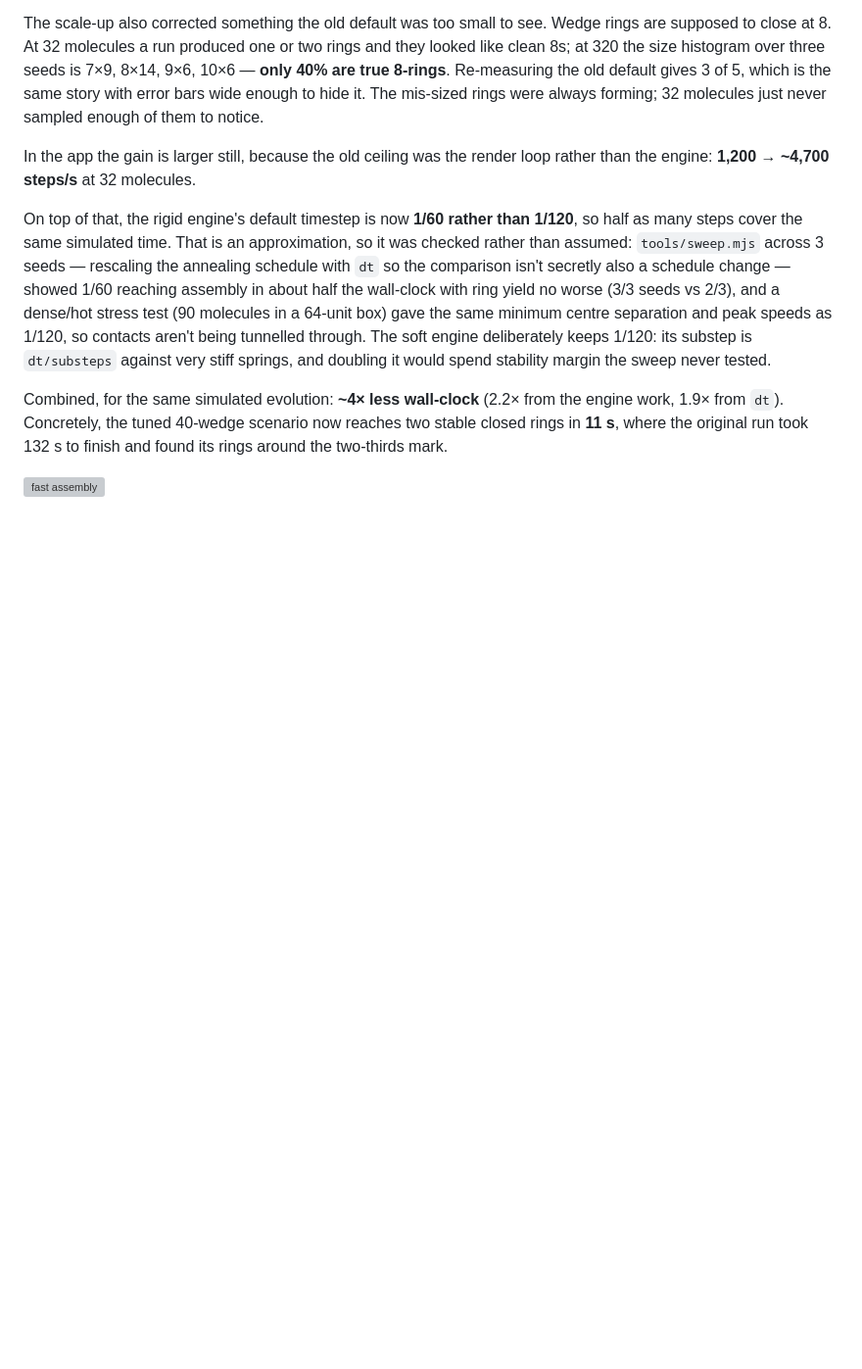
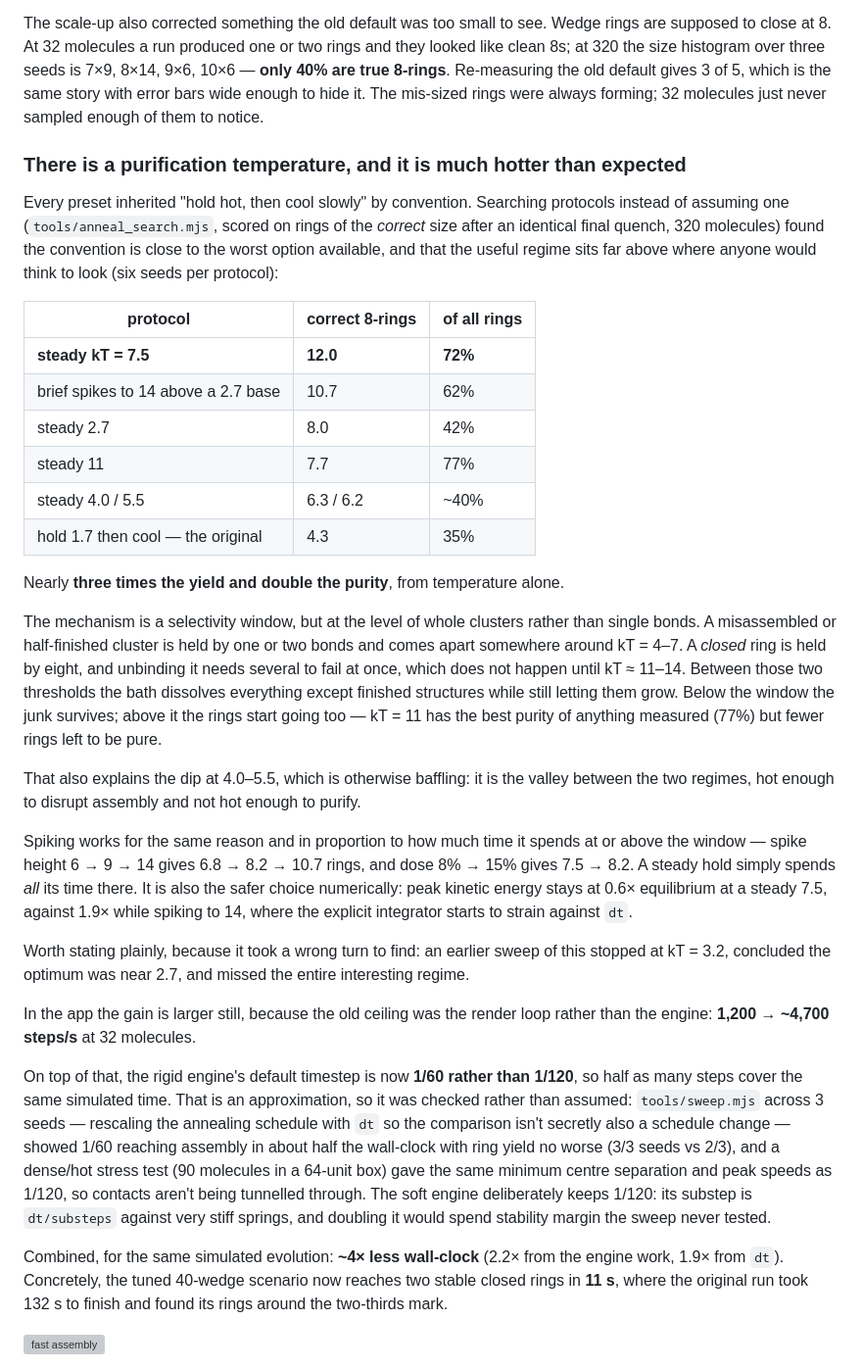
Before and after one commit to ericrosenbaum/assemble, a Markdown page: README.md, the part around the change. Shown at 98% size. Rendered like a GitHub page; blank space fills up the shorter version; grey boxes are pictures that could not be loaded.

Commit message:
Document the cluster-level purification window
Searching temperature protocols rather than inheriting one found that the
useful regime sits far hotter than anything previously tried here: a steady
kT = 7.5 yields 12.0 correct 8-rings at 72% purity, against 8.0 at 42% for the
current default and 4.3 at 35% for the original hold-then-cool schedule.
Roughly three times the yield and double the purity from temperature alone.

The mechanism is a selectivity window at the level of whole clusters rather
than single bonds. A half-finished or misassembled cluster hangs on one or two
bonds and melts around kT = 4-7; a closed ring is held by eight and needs
several to fail at once, which does not happen until kT ~ 11-14. Between the
two thresholds the bath dissolves everything except finished structures while
still letting them grow. It also explains the otherwise baffling dip at
kT = 4.0-5.5, which is the valley between the regimes: hot enough to disrupt
assembly, not hot enough to purify.

Spiking above a cooler base works for the same reason and in proportion to time
spent at or above the window -- spike height 6/9/14 gives 6.8/8.2/10.7 rings,
dose 8%/15% gives 7.5/8.2 -- but never beats simply sitting in the window, and
costs integrator margin: peak kinetic energy is 0.6x equilibrium at a steady
7.5 against 1.9x while spiking to 14.

Numbers are six seeds at 320 molecules, scored on correct-size rings after an
identical final quench so every protocol is compared on the same footing. A
twelve-seed confirmation of the peak is running; presets are unchanged until it
lands and the stability sweep is re-run at the higher hold.

Co-Authored-By: Claude Opus 5 <noreply@anthropic.com>
Claude-Session: https://claude.ai/code/session_019cUH5jjDnFtNhQrt5pKVje

```diff
--- a/README.md
+++ b/README.md
@@ -255,6 +255,49 @@ seeds is 7×9, 8×14, 9×6, 10×6 — **only 40% are true 8-rings**. Re-measurin
 old default gives 3 of 5, which is the same story with error bars wide enough
 to hide it. The mis-sized rings were always forming; 32 molecules just never
 sampled enough of them to notice.
+
+### There is a purification temperature, and it is much hotter than expected
+
+Every preset inherited "hold hot, then cool slowly" by convention. Searching
+protocols instead of assuming one (`tools/anneal_search.mjs`, scored on rings of
+the *correct* size after an identical final quench, 320 molecules) found the
+convention is close to the worst option available, and that the useful regime
+sits far above where anyone would think to look (six seeds per protocol):
+
+| protocol | correct 8-rings | of all rings |
+| --- | --- | --- |
+| **steady kT = 7.5** | **12.0** | **72%** |
+| brief spikes to 14 above a 2.7 base | 10.7 | 62% |
+| steady 2.7 | 8.0 | 42% |
+| steady 11 | 7.7 | 77% |
+| steady 4.0 / 5.5 | 6.3 / 6.2 | ~40% |
+| hold 1.7 then cool — the original | 4.3 | 35% |
+
+Nearly **three times the yield and double the purity**, from temperature alone.
+
+The mechanism is a selectivity window, but at the level of whole clusters
+rather than single bonds. A misassembled or half-finished cluster is held by one
+or two bonds and comes apart somewhere around kT = 4–7. A *closed* ring is held
+by eight, and unbinding it needs several to fail at once, which does not happen
+until kT ≈ 11–14. Between those two thresholds the bath dissolves everything
+except finished structures while still letting them grow. Below the window the
+junk survives; above it the rings start going too — kT = 11 has the best purity
+of anything measured (77%) but fewer rings left to be pure.
+
+That also explains the dip at 4.0–5.5, which is otherwise baffling: it is the
+valley between the two regimes, hot enough to disrupt assembly and not hot
+enough to purify.
+
+Spiking works for the same reason and in proportion to how much time it spends
+at or above the window — spike height 6 → 9 → 14 gives 6.8 → 8.2 → 10.7 rings,
+and dose 8% → 15% gives 7.5 → 8.2. A steady hold simply spends *all* its time
+there. It is also the safer choice numerically: peak kinetic energy stays at
+0.6× equilibrium at a steady 7.5, against 1.9× while spiking to 14, where the
+explicit integrator starts to strain against `dt`.
+
+Worth stating plainly, because it took a wrong turn to find: an earlier sweep of
+this stopped at kT = 3.2, concluded the optimum was near 2.7, and missed the
+entire interesting regime.
 
 In the app the gain is larger still, because the old ceiling was the render
 loop rather than the engine: **1,200 → ~4,700 steps/s** at 32 molecules.
```
